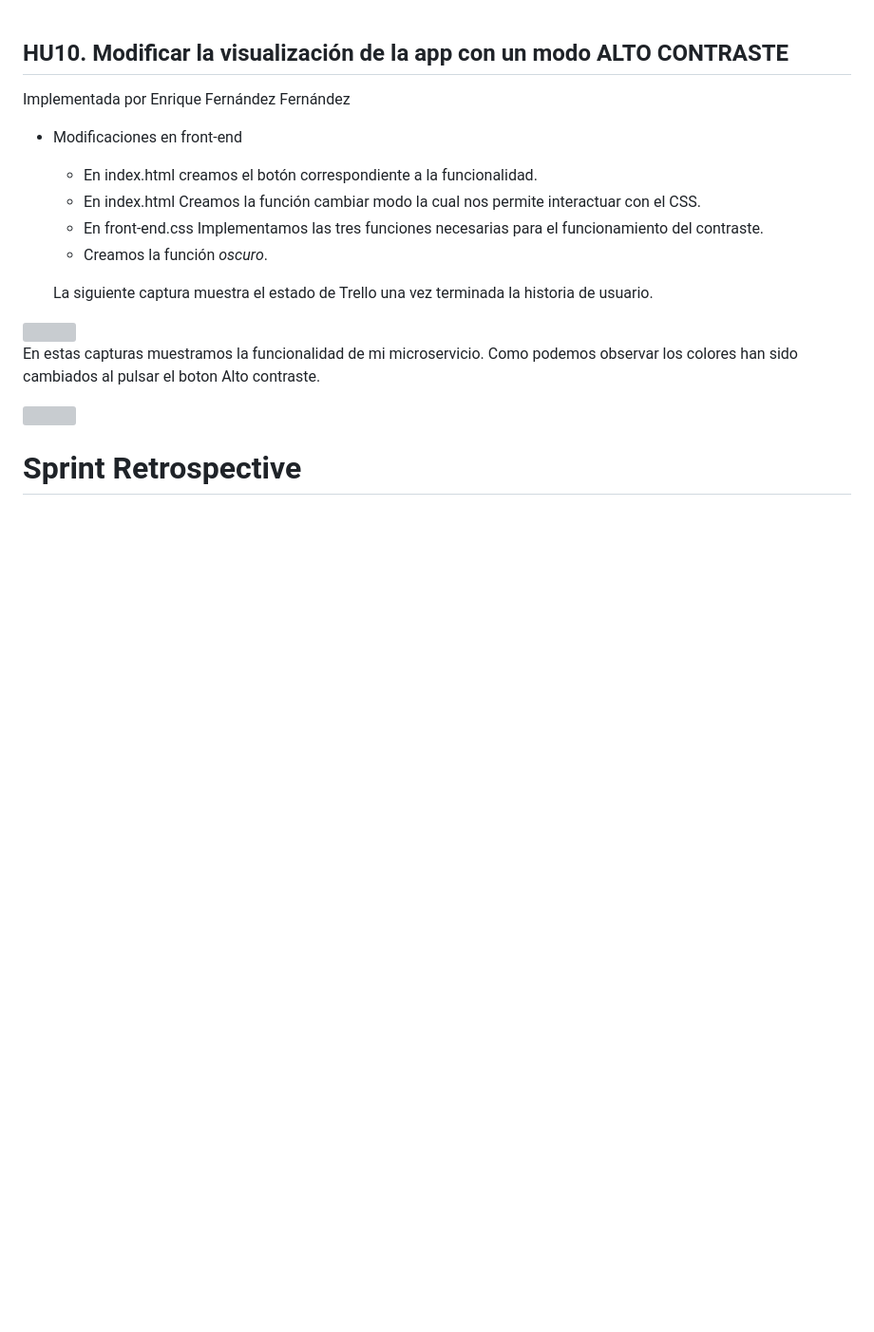
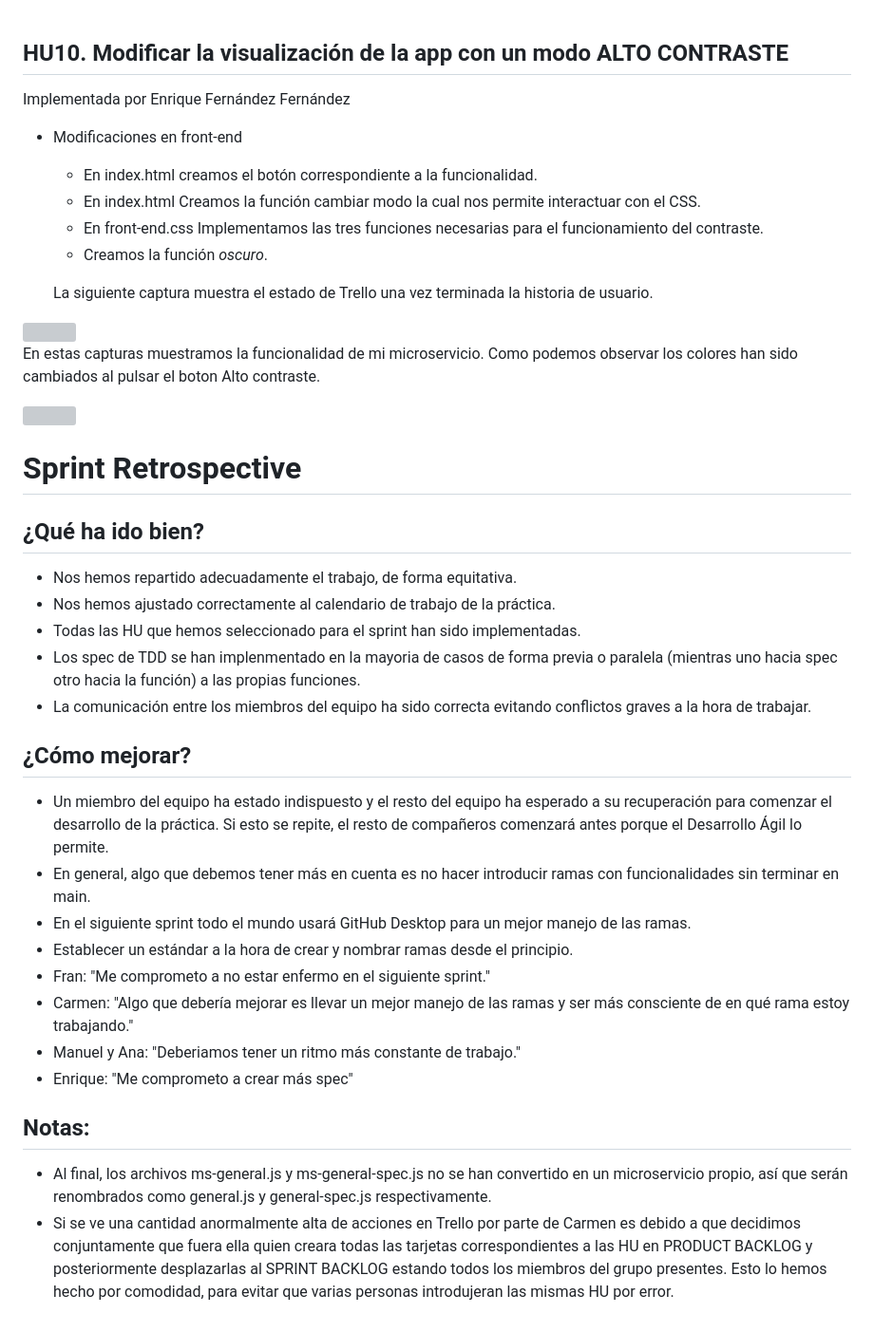
Before and after one commit to UJA-DAGIL-22-23/d-agil-2022-2023-practica-4-ana_carmen_enrique_franciscoj_manuel, a Markdown page: README.md, the part around the change. Shown: that part at 95% size. Rendered like a GitHub page; blank space fills up the shorter version; grey boxes are pictures that could not be loaded.

Commit message:
README.md completado, sprint retrospective

```diff
--- a/README.md
+++ b/README.md
@@ -396,3 +396,21 @@ En estas capturas muestramos la funcionalidad de mi microservicio. Como podemos
 <img src=./assets\img\HU10Funcionalidad.png>
 
 # **Sprint Retrospective**
+## **¿Qué ha ido bien?**
+- Nos hemos repartido adecuadamente el trabajo, de forma equitativa.
+- Nos hemos ajustado correctamente al calendario de trabajo de la práctica.
+- Todas las HU que hemos seleccionado para el sprint han sido implementadas.
+- Los spec de TDD se han implenmentado en la mayoria de casos de forma previa o paralela (mientras uno hacia spec otro hacia la función) a las propias funciones.
+- La comunicación entre los miembros del equipo ha sido correcta evitando conflictos graves a la hora de trabajar.
+## **¿Cómo mejorar?**
+- Un miembro del equipo ha estado indispuesto y el resto del equipo ha esperado a su recuperación para comenzar el desarrollo de la práctica. Si esto se repite, el resto de compañeros comenzará antes porque el Desarrollo Ágil lo permite.
+- En general, algo que debemos tener más en cuenta es no hacer introducir ramas con funcionalidades sin terminar en main.
+- En el siguiente sprint todo el mundo usará GitHub Desktop para un mejor manejo de las ramas.
+- Establecer un estándar a la hora de crear y nombrar ramas desde el principio.
+- Fran: "Me comprometo a no estar enfermo en el siguiente sprint."
+- Carmen: "Algo que debería mejorar es llevar un mejor manejo de las ramas y ser más consciente de en qué rama estoy trabajando."
+- Manuel y Ana: "Deberiamos tener un ritmo más constante de trabajo."
+- Enrique: "Me comprometo a crear más spec"
+## **Notas:**
+- Al final, los archivos ms-general.js y ms-general-spec.js no se han convertido en un microservicio propio, así que serán renombrados como general.js y general-spec.js respectivamente.
+- Si se ve una cantidad anormalmente alta de acciones en Trello por parte de Carmen es debido a que decidimos conjuntamente que fuera ella quien creara todas las tarjetas correspondientes a las HU en PRODUCT BACKLOG y posteriormente desplazarlas al SPRINT BACKLOG estando todos los miembros del grupo presentes. Esto lo hemos hecho por comodidad, para evitar que varias personas introdujeran las mismas HU por error.
```
